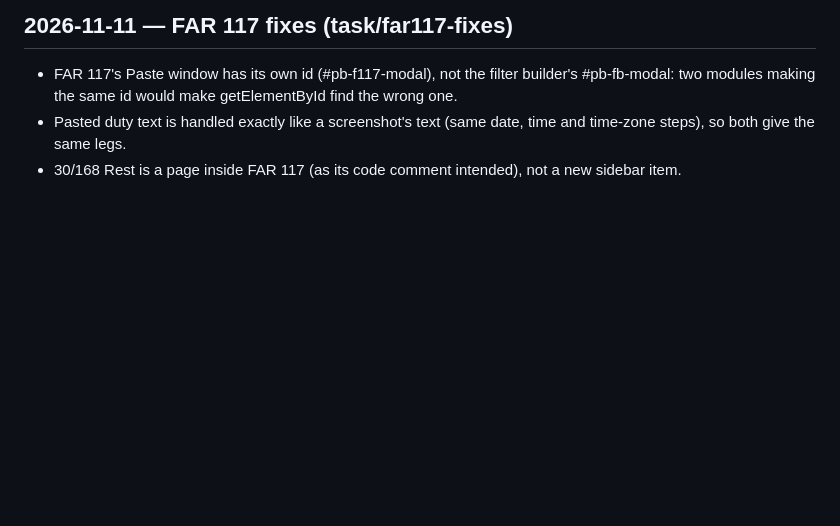
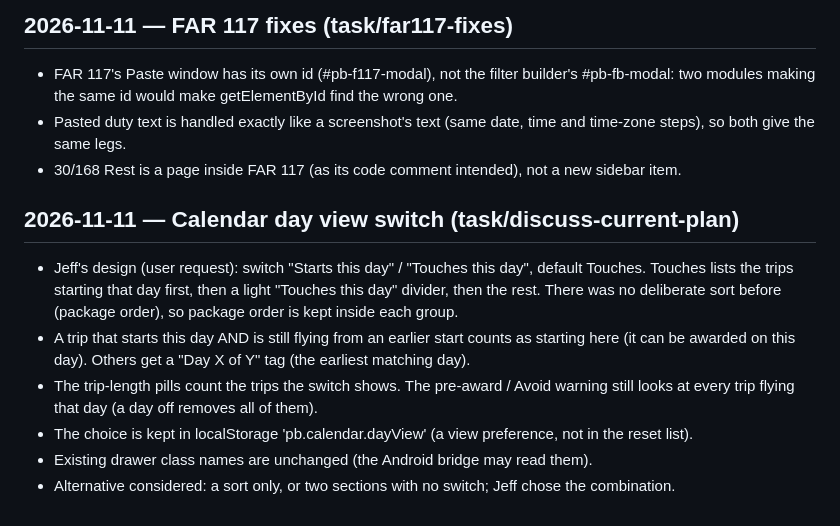
Before and after one commit to jestgr/PairBoard-2.0, a Markdown page: DECISIONS.md, the part around the change. GitHub-like rendering; blank space fills up the shorter version.

Commit message:
Day view switch: TASK, CHANGELOG, DECISIONS
Co-Authored-By: Claude Opus 5.5 <noreply@anthropic.com>
Claude-Session: https://claude.ai/code/session_01QYpJNYMeTXeE4DTxqwrUBz

```diff
--- a/DECISIONS.md
+++ b/DECISIONS.md
@@ -82,3 +82,16 @@
 - Pasted duty text is handled exactly like a screenshot's text (same date, time and time-zone steps), so both
   give the same legs.
 - 30/168 Rest is a page inside FAR 117 (as its code comment intended), not a new sidebar item.
+
+
+## 2026-11-11 — Calendar day view switch (task/discuss-current-plan)
+- Jeff's design (user request): switch "Starts this day" / "Touches this day", default Touches. Touches lists the
+  trips starting that day first, then a light "Touches this day" divider, then the rest. There was no deliberate
+  sort before (package order), so package order is kept inside each group.
+- A trip that starts this day AND is still flying from an earlier start counts as starting here (it can be
+  awarded on this day). Others get a "Day X of Y" tag (the earliest matching day).
+- The trip-length pills count the trips the switch shows. The pre-award / Avoid warning still looks at every trip
+  flying that day (a day off removes all of them).
+- The choice is kept in localStorage 'pb.calendar.dayView' (a view preference, not in the reset list).
+- Existing drawer class names are unchanged (the Android bridge may read them).
+- Alternative considered: a sort only, or two sections with no switch; Jeff chose the combination.
```
Also changed, not shown: CHANGELOG.md (+1 -0 lines), TASK.md (+14 -2 lines).
